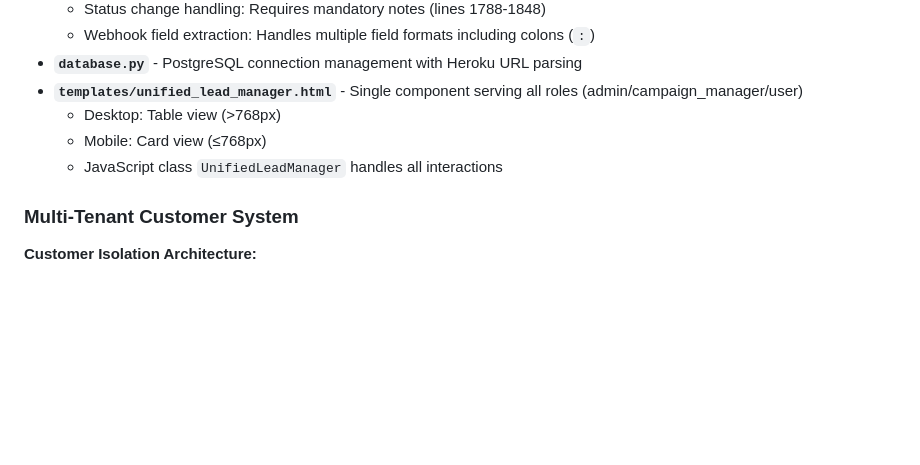
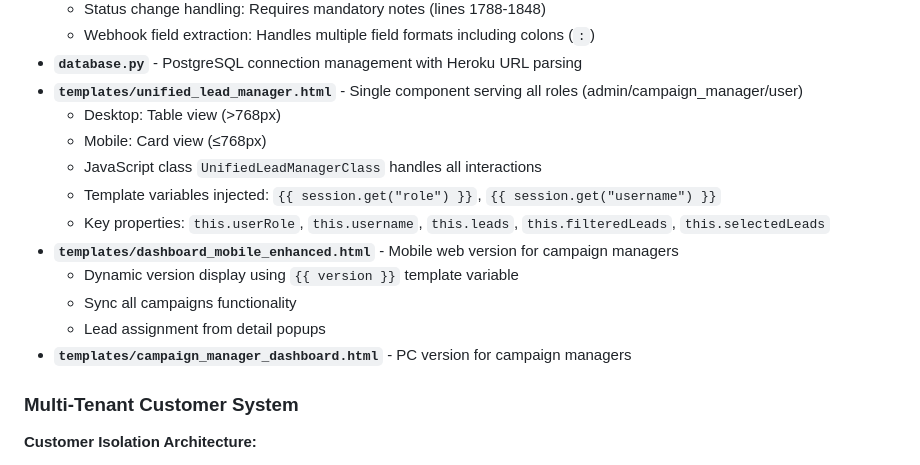
Before and after one commit to shmuelia/LeadsManager, a Markdown page: CLAUDE.md, the part around the change printed below. Drawn GitHub-style; blank space fills up the shorter version.

```diff
--- a/CLAUDE.md
+++ b/CLAUDE.md
@@ -22,7 +22,14 @@ A Flask-based lead management system built for Hebrew-speaking businesses' HR de
 - **`templates/unified_lead_manager.html`** - Single component serving all roles (admin/campaign_manager/user)
   - Desktop: Table view (>768px)
   - Mobile: Card view (≤768px)
-  - JavaScript class `UnifiedLeadManager` handles all interactions
+  - JavaScript class `UnifiedLeadManagerClass` handles all interactions
+  - Template variables injected: `{{ session.get("role") }}`, `{{ session.get("username") }}`
+  - Key properties: `this.userRole`, `this.username`, `this.leads`, `this.filteredLeads`, `this.selectedLeads`
+- **`templates/dashboard_mobile_enhanced.html`** - Mobile web version for campaign managers
+  - Dynamic version display using `{{ version }}` template variable
+  - Sync all campaigns functionality
+  - Lead assignment from detail popups
+- **`templates/campaign_manager_dashboard.html`** - PC version for campaign managers
 
 ### Multi-Tenant Customer System
 **Customer Isolation Architecture:**
```
Also changed, not shown: other parts of CLAUDE.md (+109 -2 lines).
